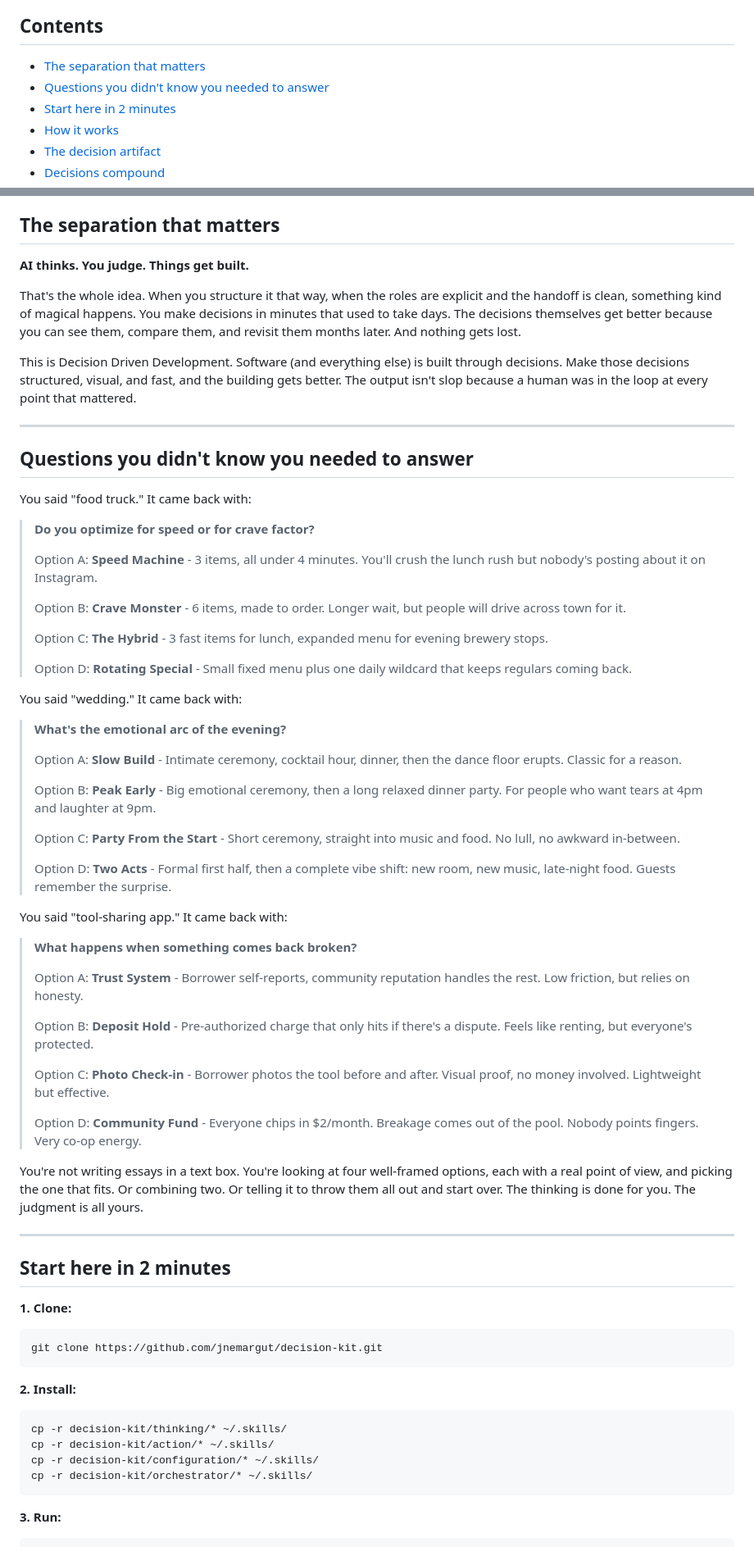
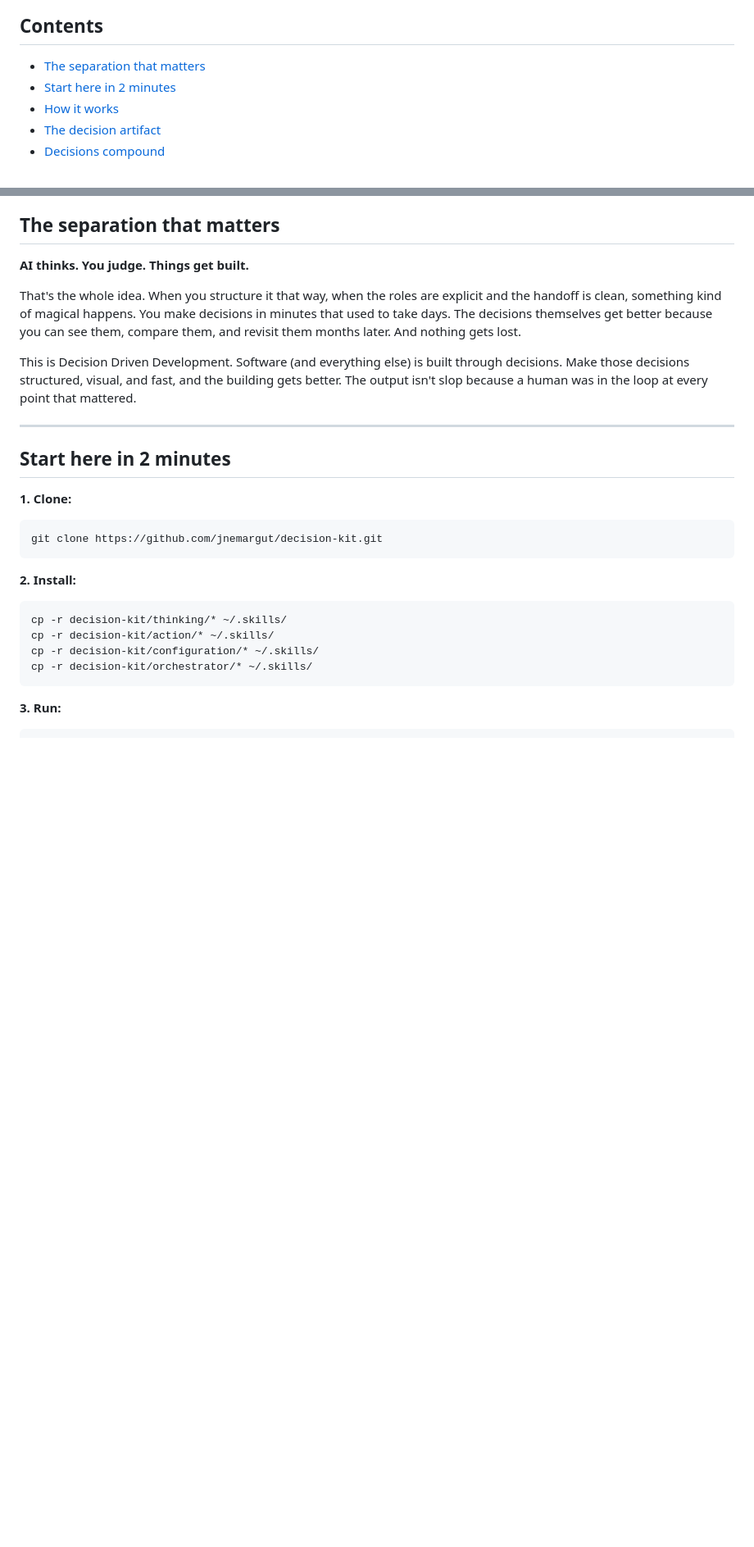
Before and after one commit to jnemargut/decision-kit, a Markdown page: README.md, 2 parts joined by grey strips. Shown at 82% size. GitHub-like rendering; blank space fills up the shorter version.

Commit message:
Trim README
Co-Authored-By: Claude Opus 4.6 (1M context) <noreply@anthropic.com>

```diff
--- a/README.md
+++ b/README.md
@@ -33,7 +33,6 @@ When you're done thinking, you can hand the whole stack of decisions to an AI co
 ## Contents
 
 - [The separation that matters](#the-separation-that-matters)
-- [Questions you didn't know you needed to answer](#questions-you-didnt-know-you-needed-to-answer)
 - [Start here in 2 minutes](#start-here-in-2-minutes)
 - [How it works](#how-it-works)
 - [The decision artifact](#the-decision-artifact)
@@ -57,48 +56,6 @@ When you're done thinking, you can hand the whole stack of decisions to an AI co
 That's the whole idea. When you structure it that way, when the roles are explicit and the handoff is clean, something kind of magical happens. You make decisions in minutes that used to take days. The decisions themselves get better because you can see them, compare them, and revisit them months later. And nothing gets lost.
 
 This is Decision Driven Development. Software (and everything else) is built through decisions. Make those decisions structured, visual, and fast, and the building gets better. The output isn't slop because a human was in the loop at every point that mattered.
-
----
-
-## Questions you didn't know you needed to answer
-
-You said "food truck." It came back with:
-
-> **Do you optimize for speed or for crave factor?**
->
-> Option A: **Speed Machine** - 3 items, all under 4 minutes. You'll crush the lunch rush but nobody's posting about it on Instagram.
->
-> Option B: **Crave Monster** - 6 items, made to order. Longer wait, but people will drive across town for it.
->
-> Option C: **The Hybrid** - 3 fast items for lunch, expanded menu for evening brewery stops.
->
-> Option D: **Rotating Special** - Small fixed menu plus one daily wildcard that keeps regulars coming back.
-
-You said "wedding." It came back with:
-
-> **What's the emotional arc of the evening?**
->
-> Option A: **Slow Build** - Intimate ceremony, cocktail hour, dinner, then the dance floor erupts. Classic for a reason.
->
-> Option B: **Peak Early** - Big emotional ceremony, then a long relaxed dinner party. For people who want tears at 4pm and laughter at 9pm.
->
-> Option C: **Party From the Start** - Short ceremony, straight into music and food. No lull, no awkward in-between.
->
-> Option D: **Two Acts** - Formal first half, then a complete vibe shift: new room, new music, late-night food. Guests remember the surprise.
-
-You said "tool-sharing app." It came back with:
-
-> **What happens when something comes back broken?**
->
-> Option A: **Trust System** - Borrower self-reports, community reputation handles the rest. Low friction, but relies on honesty.
->
-> Option B: **Deposit Hold** - Pre-authorized charge that only hits if there's a dispute. Feels like renting, but everyone's protected.
->
-> Option C: **Photo Check-in** - Borrower photos the tool before and after. Visual proof, no money involved. Lightweight but effective.
->
-> Option D: **Community Fund** - Everyone chips in $2/month. Breakage comes out of the pool. Nobody points fingers. Very co-op energy.
-
-You're not writing essays in a text box. You're looking at four well-framed options, each with a real point of view, and picking the one that fits. Or combining two. Or telling it to throw them all out and start over. The thinking is done for you. The judgment is all yours.
 
 ---
 
```
